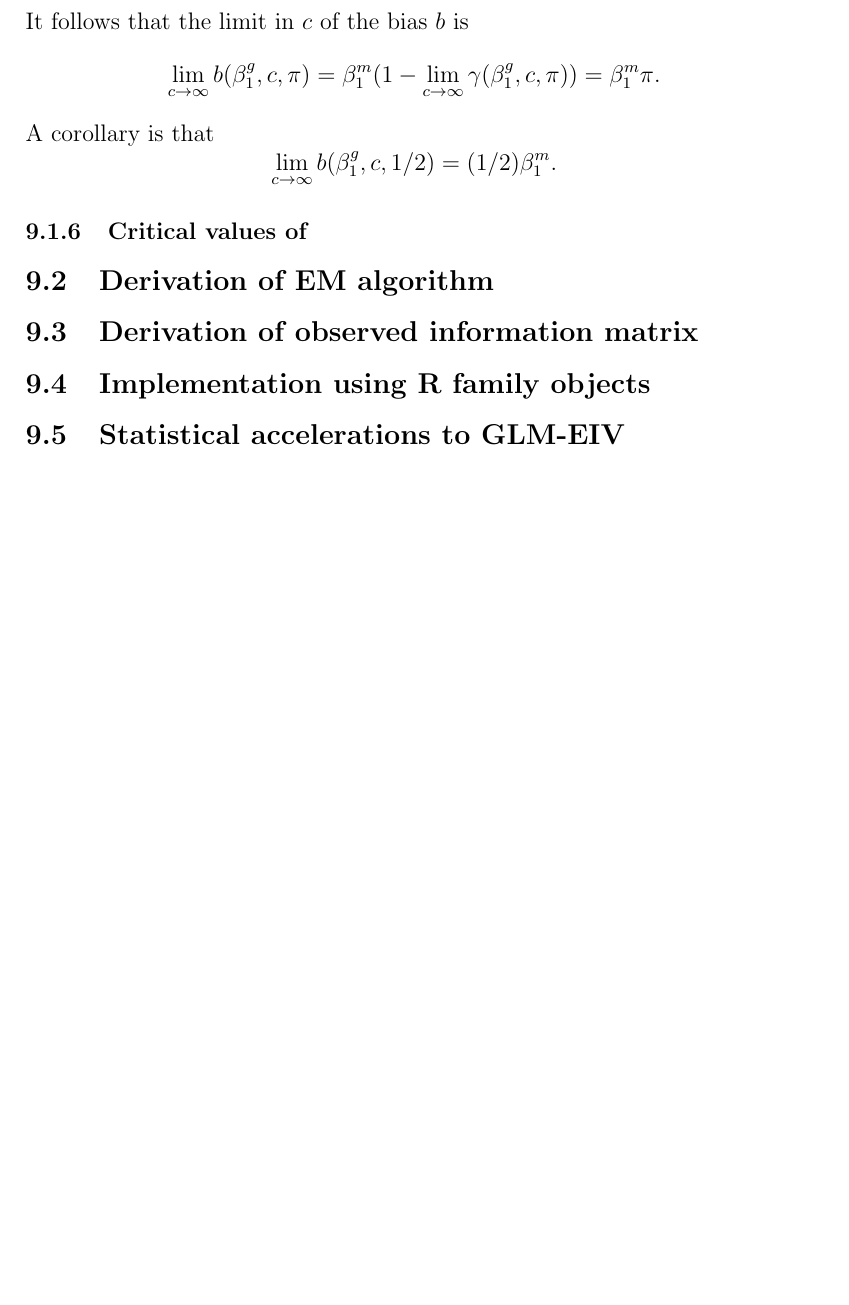
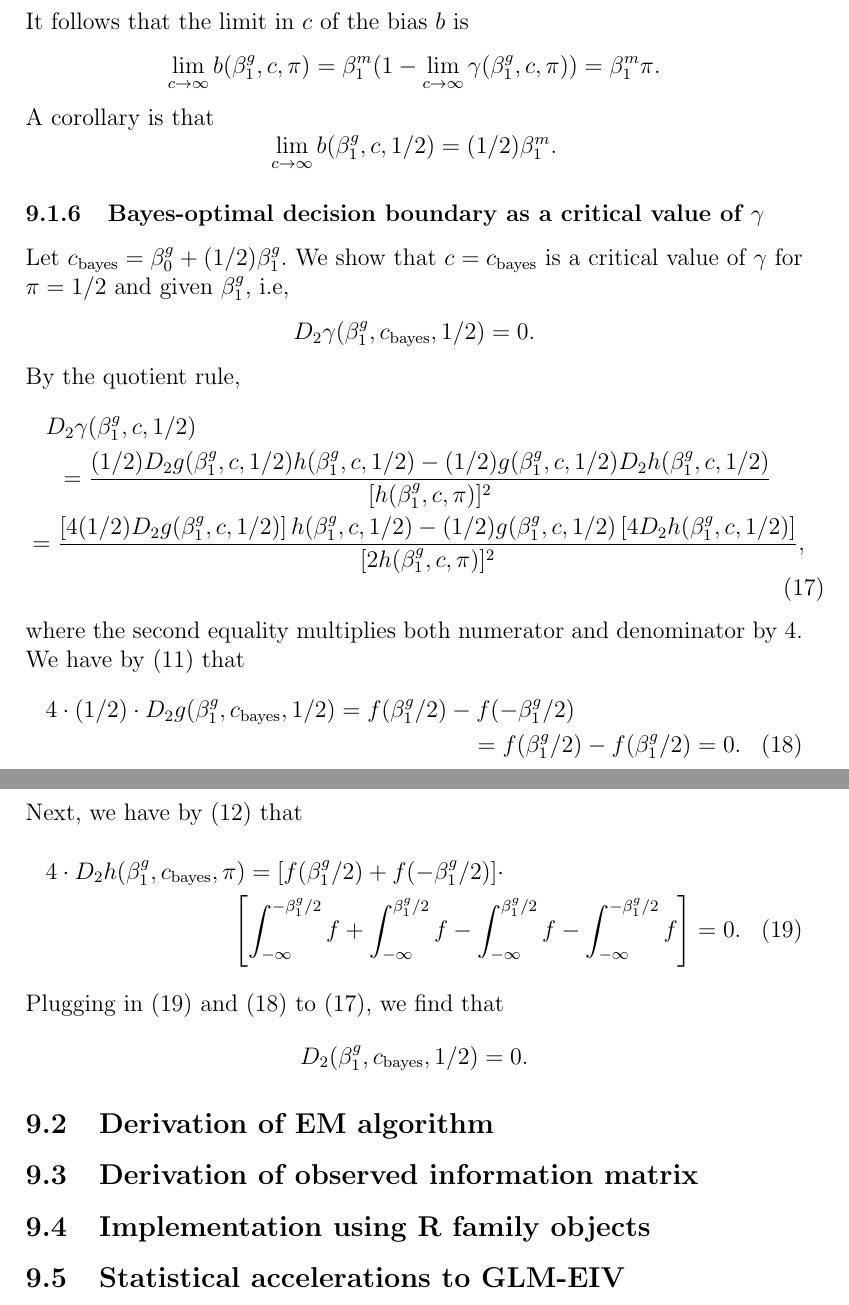
Before and after one commit to timothy-barry/glmeiv-manuscript, a LaTeX paper (text/outline/outline.tex): part of page 18 of 21 before the commit and two parts of pages 18 and 19 of 22 after it, the two joined at a grey line, cut so that both start at the same text, the shorter picture padded with empty space. The pictures show the PDF file text/outline/outline.pdf that the author committed with the source.

Commit message:
add critical value proof

```diff
--- a/text/outline/outline.tex
+++ b/text/outline/outline.tex
@@ -279,11 +279,22 @@ $$\lim_{c \to \infty} b(\beta^g_1, c, \pi) = \beta_1^m(1 - \lim_{c \to \infty} \
 A corollary is that
 $$\lim_{c \to \infty} b(\beta^g_1, c, 1/2) = (1/2)\beta^m_1.$$
 
-\subsubsection{Critical values of }
+\subsubsection{Bayes-optimal decision boundary as a critical value of $\gamma$}
+Let $c_\textrm{bayes} = \beta^g_0 + (1/2)\beta^g_1.$ We show that $c = c_\textrm{bayes}$ is a critical value of $\gamma$ for $\pi = 1/2$ and given $\beta^g_1$, i.e, $$D_2 \gamma (\beta^g_1, c_\textrm{bayes}, 1/2) = 0.$$ By the quotient rule,
+\begin{multline}\label{quotient_rule}
+D_2\gamma(\beta^g_1, c, 1/2) \\ = \frac{(1/2) D_2g(\beta^g_1, c, 1/2) h(\beta^g_1, c, 1/2) - (1/2) g(\beta^g_1, c, 1/2) D_2 h(\beta^g_1, c, 1/2)}{[h(\beta^g_1, c, \pi)]^2} \\ = \frac{\left[4(1/2) D_2g(\beta^g_1, c, 1/2)\right] h(\beta^g_1, c, 1/2) - (1/2) g(\beta^g_1, c, 1/2) \left[4 D_2 h(\beta^g_1, c, 1/2)\right]}{[2h(\beta^g_1, c, \pi)]^2},
+\end{multline}
+where the second equality multiplies both numerator and denominator by $4$. We have by (\ref{dg_dc}) that
+\begin{multline}\label{dg_dc_bayes}
+4 \cdot (1/2) \cdot D_2 g(\beta^g_1, c_\textrm{bayes}, 1/2)  = f( \beta^g_1/2) - f( -\beta^g_1/2) \\ = f(\beta^g_1/2) - f(\beta^g_1/2) = 0.
+\end{multline}
+Next, we have by (\ref{dh_dc}) that
+\begin{multline}\label{dh_dc_bayes}
+4 \cdot D_2 h(\beta^g_1, c_\textrm{bayes}, \pi) = [f( \beta^g_1/2) + f( -\beta^g_1/2)] \cdot \\ \left[  \int_{-\infty}^{-\beta^g_1/2} f + \int_{-\infty}^{\beta^g_1/2} f - \int_{-\infty}^{\beta^g_1/2} f - \int_{-\infty}^{-\beta^g_1/2} f \right] = 0.
+\end{multline}
+Plugging in (\ref{dh_dc_bayes}) and (\ref{dg_dc_bayes}) to (\ref{quotient_rule}), we find that
+$$D_2(\beta^g_1, c_\textrm{bayes}, 1/2) = 0.$$
 
-% \subsubsection{Bayes-optimal decision boundary as a critical value}
-% Let $c_\textrm{bayes} = \beta^g_0 + (1/2)\beta^g_1.$ We show that $c = c_\textrm{bayes}$ is a critical value of $\gamma$ for $\pi = 1/2$ and fixed $(\beta^g_0, \beta^g_1)$ , i.e, $$\frac{\partial  \gamma(\beta^g_0, \beta^g_1, c, 1/2)}{ \partial c} \vline_{[c = c_\textrm{bayes}]} = 0.$$ By quotient rule,
-% $$ \frac{\partial  \gamma(\beta^g_0, \beta^g_1, c, 1/2)}{ \partial c} = \frac{g'(\cdot, c) h(\cdot, c) - g(\cdot, c) h'(\cdot, c)}{\left[ h(\cdot, c) \right]^2}.$$ First,
 % $$g'(\cdot, c) = - f( \beta^g_0 + \beta^g_1 - c ) + f(\beta^g_0 - c).$$ Second,
 % \begin{multline*}
 % h'(\cdot, c) = -[f(\beta^g_0 - c)  + f( \beta^g_0 + \beta^g_1 - c )]  \left[\left( \int_{-\infty}^{c - \beta^g_0} f \right) + \left(\int_{-\infty}^{c - \beta_0^g - \beta_1^g} f \right) \right] \\ +[ f(c - \beta^g_0) + f(c - \beta^g_0 - \beta^g_1) ] \left[ \left( \int_{-\infty}^{ \beta_0^g - c} f \right) + \left( \int_{-\infty}^{ \beta^g_0 + \beta^g_1 - c} f \right) \right].
```
Also changed, not shown: text/outline/outline.pdf, 2 other files.
